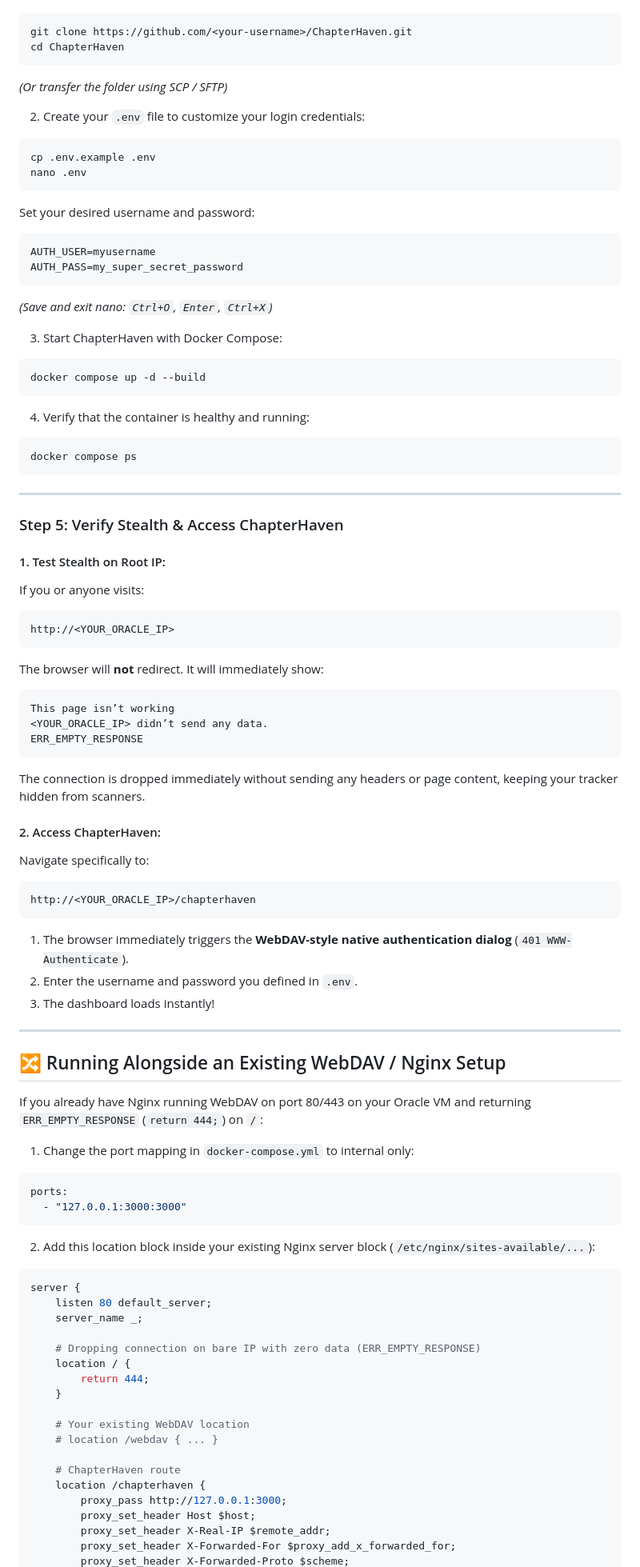
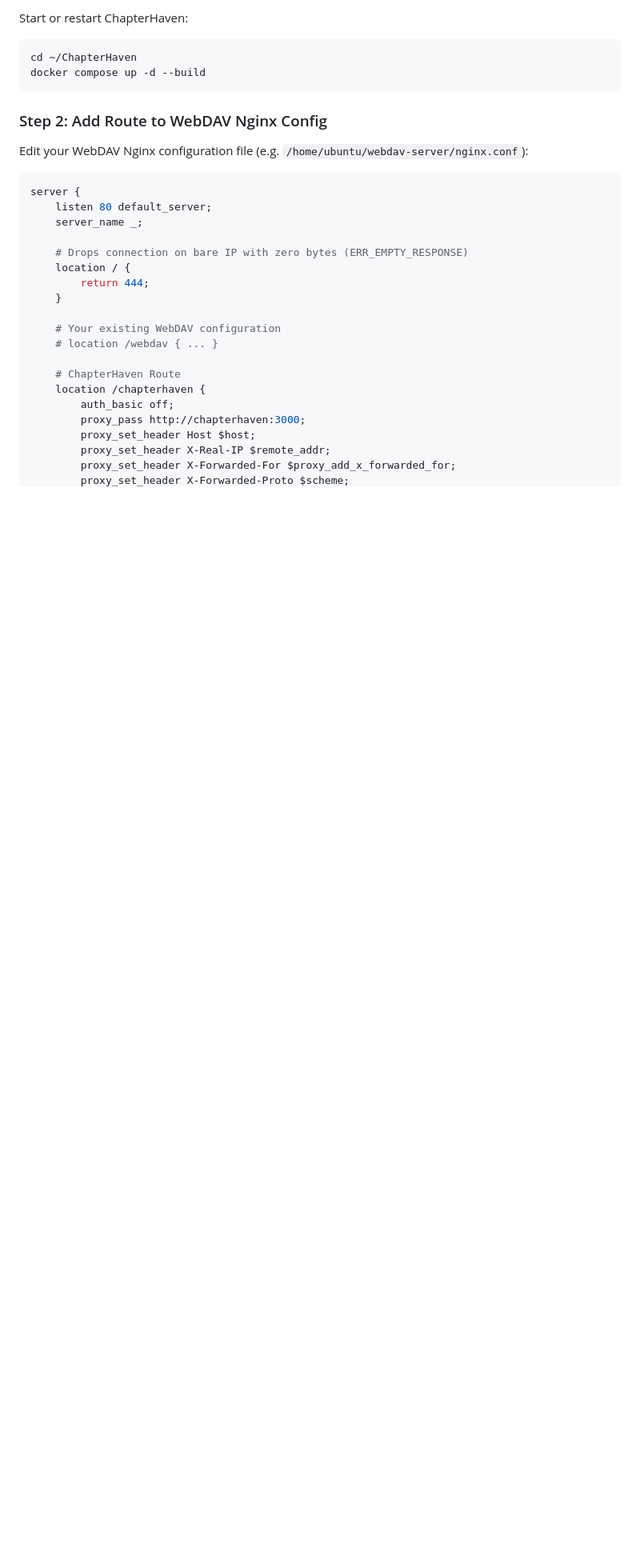
Before and after one commit to Neoslyke/ChapterHaven, a Markdown page: README.md, the part around one of its changes. Shown at 80% size. Drawn GitHub-style; blank space fills up the shorter version.

````diff
--- a/README.md
+++ b/README.md
@@ -134,86 +115,29 @@ newgrp docker
+Start or restart ChapterHaven:
 ```bash
-git clone https://github.com/<your-username>/ChapterHaven.git
-cd ChapterHaven
-```
-*(Or transfer the folder using SCP / SFTP)*
-
-2. Create your `.env` file to customize your login credentials:
-```bash
-cp .env.example .env
-nano .env
-```
-Set your desired username and password:
-```env
-AUTH_USER=myusername
-AUTH_PASS=my_super_secret_password
-```
-*(Save and exit nano: `Ctrl+O`, `Enter`, `Ctrl+X`)*
-
-3. Start ChapterHaven with Docker Compose:
-```bash
+cd ~/ChapterHaven
 docker compose up -d --build
 ```
 
-4. Verify that the container is healthy and running:
-```bash
-docker compose ps
-```
+### Step 2: Add Route to WebDAV Nginx Config
+Edit your WebDAV Nginx configuration file (e.g. `/home/ubuntu/webdav-server/nginx.conf`):
 
----
-
-### Step 5: Verify Stealth & Access ChapterHaven
-
-#### 1. Test Stealth on Root IP:
-If you or anyone visits:
-```
-http://<YOUR_ORACLE_IP>
-```
-The browser will **not** redirect. It will immediately show:
-```
-This page isn’t working
-<YOUR_ORACLE_IP> didn’t send any data.
-ERR_EMPTY_RESPONSE
-```
-The connection is dropped immediately without sending any headers or page content, keeping your tracker hidden from scanners.
-
-#### 2. Access ChapterHaven:
-Navigate specifically to:
-```
-http://<YOUR_ORACLE_IP>/chapterhaven
-```
-1. The browser immediately triggers the **WebDAV-style native authentication dialog** (`401 WWW-Authenticate`).
-2. Enter the username and password you defined in `.env`.
-3. The dashboard loads instantly!
-
----
-
-## 🔀 Running Alongside an Existing WebDAV / Nginx Setup
-
-If you already have Nginx running WebDAV on port 80/443 on your Oracle VM and returning `ERR_EMPTY_RESPONSE` (`return 444;`) on `/`:
-
-1. Change the port mapping in `docker-compose.yml` to internal only:
-```yaml
-ports:
-  - "127.0.0.1:3000:3000"
-```
-
-2. Add this location block inside your existing Nginx server block (`/etc/nginx/sites-available/...`):
 ```nginx
 server {
     listen 80 default_server;
     server_name _;
 
-    # Dropping connection on bare IP with zero data (ERR_EMPTY_RESPONSE)
+    # Drops connection on bare IP with zero bytes (ERR_EMPTY_RESPONSE)
     location / {
         return 444;
     }
 
-    # Your existing WebDAV location
+    # Your existing WebDAV configuration
     # location /webdav { ... }
 
-    # ChapterHaven route
+    # ChapterHaven Route
     location /chapterhaven {
-        proxy_pass http://127.0.0.1:3000;
+        auth_basic off;
+        proxy_pass http://chapterhaven:3000;
         proxy_set_header Host $host;
         proxy_set_header X-Real-IP $remote_addr;
         proxy_set_header X-Forwarded-For $proxy_add_x_forwarded_for;
````
Also changed, not shown: other parts of README.md (+145 -140 lines).
